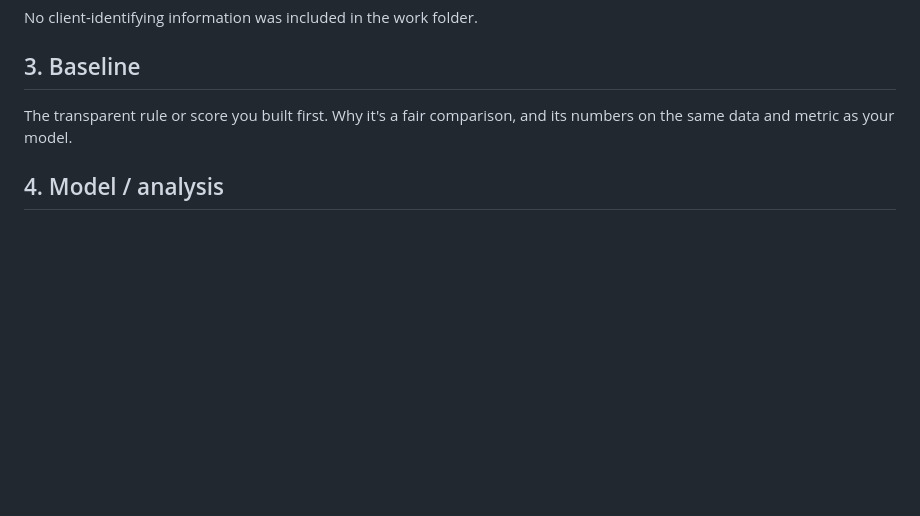
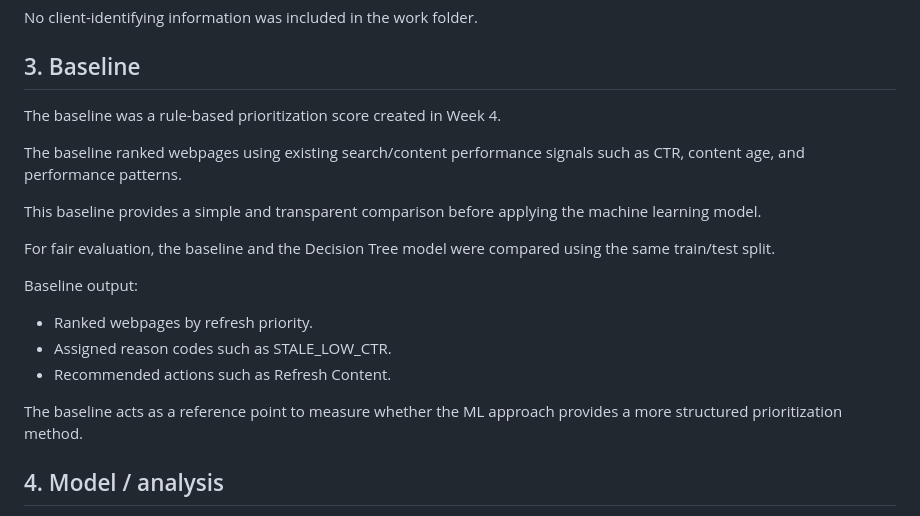
Before and after one commit to tariqeman727-ui/flyRank-Ai--internship, a Markdown page: capstone_report.md, the part around the change. GitHub-like rendering; blank space fills up the shorter version.

Commit message:
Add baseline section

```diff
--- a/capstone_report.md
+++ b/capstone_report.md
@@ -50,8 +50,20 @@ No client-identifying information was included in the work folder.
 
 ## 3. Baseline
 
-The transparent rule or score you built first. Why it's a fair comparison, and its numbers on
-the same data and metric as your model.
+The baseline was a rule-based prioritization score created in Week 4.
+
+The baseline ranked webpages using existing search/content performance signals such as CTR, content age, and performance patterns.
+
+This baseline provides a simple and transparent comparison before applying the machine learning model.
+
+For fair evaluation, the baseline and the Decision Tree model were compared using the same train/test split.
+
+Baseline output:
+- Ranked webpages by refresh priority.
+- Assigned reason codes such as STALE_LOW_CTR.
+- Recommended actions such as Refresh Content.
+
+The baseline acts as a reference point to measure whether the ML approach provides a more structured prioritization method.
 
 ## 4. Model / analysis
 
```
